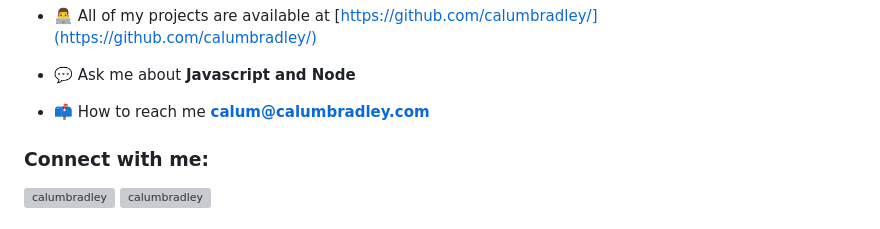
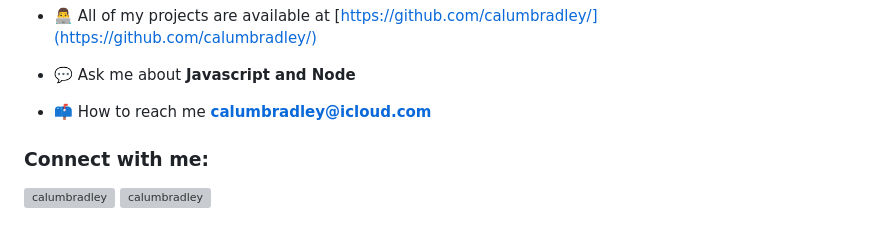
Before and after one commit to calumbradley/calumbradley, a Markdown page: README.md, the part around the change. GitHub-like rendering; grey boxes are pictures that could not be loaded.

```diff
--- a/README.md
+++ b/README.md
@@ -13,7 +13,7 @@
 
 - 💬 Ask me about **Javascript and Node**
 
-- 📫 How to reach me **calum@calumbradley.com**
+- 📫 How to reach me **calumbradley@icloud.com**
 
 <h3 align="left">Connect with me:</h3>
 <p align="left">
```
